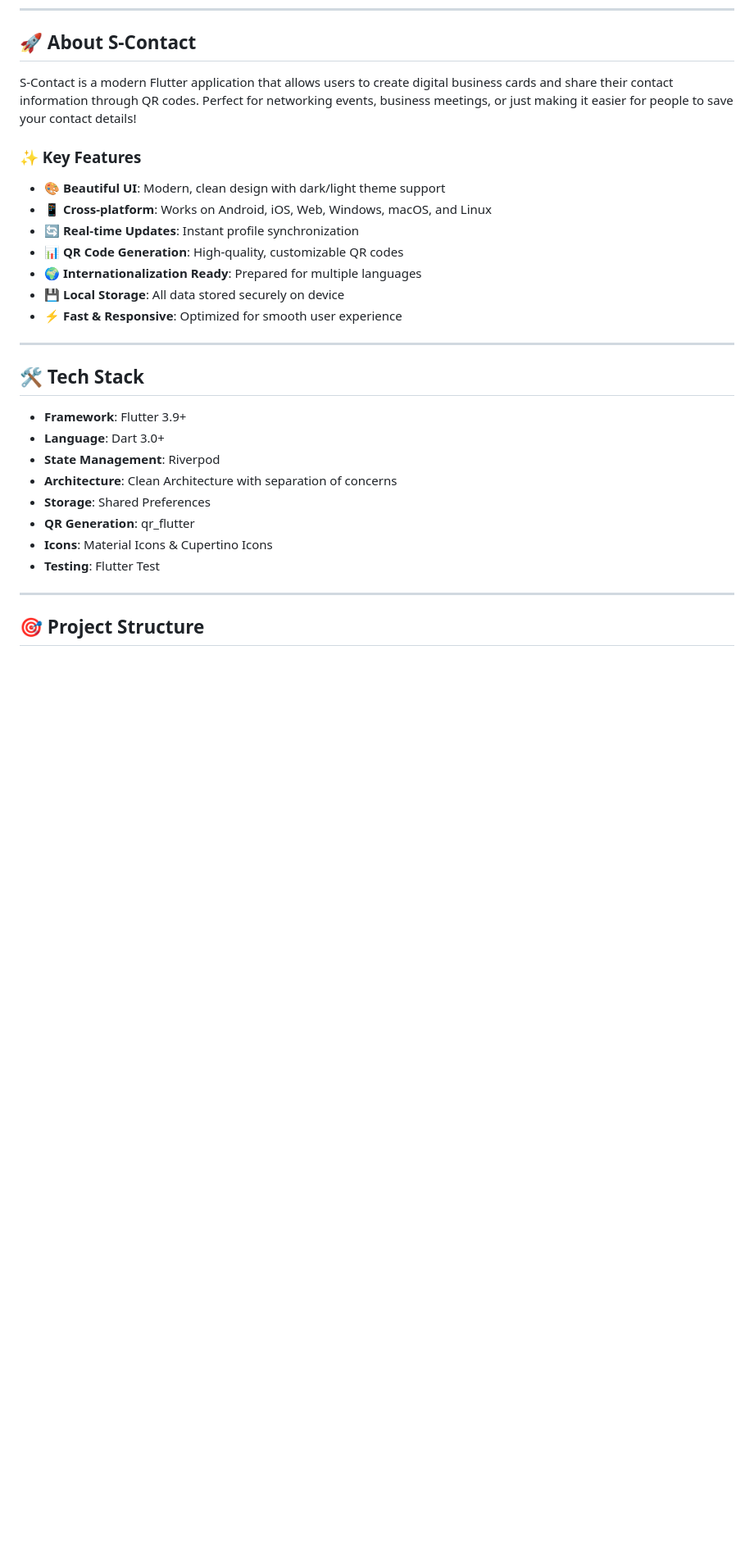
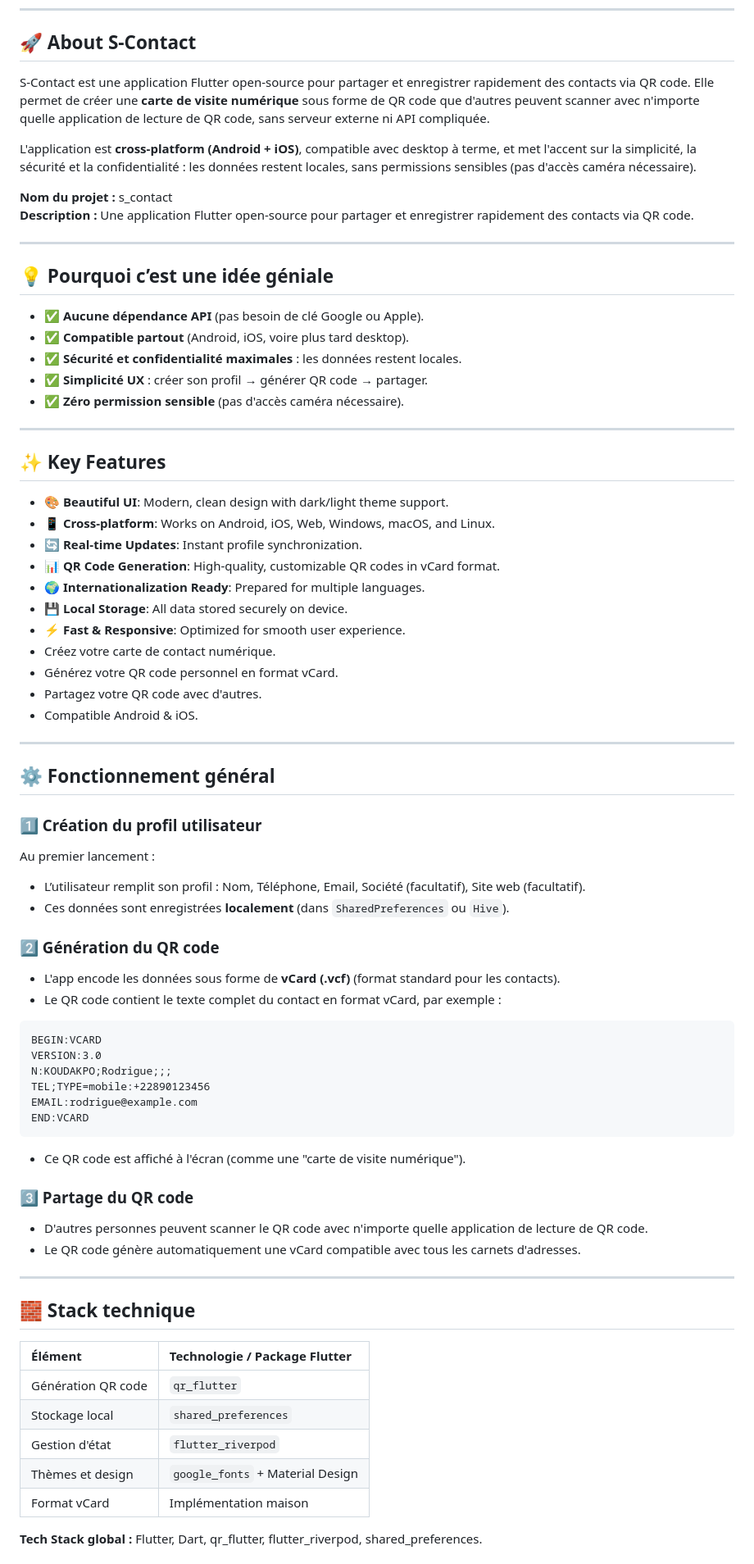
Before and after one commit to Rodrigue-k/s_contact, a Markdown page: README.md, the part around one of its changes. Shown at 82% size. Drawn GitHub-style; blank space fills up the shorter version.

Commit message:
Add French translations and enhance README content
Updated README.md to include French translations and enhanced project details.

````diff
--- a/README.md
+++ b/README.md
@@ -15,31 +15,82 @@
 
 ## 🚀 About S-Contact
 
-S-Contact is a modern Flutter application that allows users to create digital business cards and share their contact information through QR codes. Perfect for networking events, business meetings, or just making it easier for people to save your contact details!
+S-Contact est une application Flutter open-source pour partager et enregistrer rapidement des contacts via QR code. Elle permet de créer une **carte de visite numérique** sous forme de QR code que d'autres peuvent scanner avec n'importe quelle application de lecture de QR code, sans serveur externe ni API compliquée.
 
-### ✨ Key Features
+L'application est **cross-platform (Android + iOS)**, compatible avec desktop à terme, et met l'accent sur la simplicité, la sécurité et la confidentialité : les données restent locales, sans permissions sensibles (pas d'accès caméra nécessaire).
 
-- 🎨 **Beautiful UI**: Modern, clean design with dark/light theme support
-- 📱 **Cross-platform**: Works on Android, iOS, Web, Windows, macOS, and Linux
-- 🔄 **Real-time Updates**: Instant profile synchronization
-- 📊 **QR Code Generation**: High-quality, customizable QR codes
-- 🌍 **Internationalization Ready**: Prepared for multiple languages
-- 💾 **Local Storage**: All data stored securely on device
-- ⚡ **Fast & Responsive**: Optimized for smooth user experience
+**Nom du projet :** s_contact
+**Description :** Une application Flutter open-source pour partager et enregistrer rapidement des contacts via QR code.
 
 ---
 
-## 🛠️ Tech Stack
+## 💡 Pourquoi c’est une idée géniale
 
-- **Framework**: Flutter 3.9+
-- **Language**: Dart 3.0+
-- **State Management**: Riverpod
-- **Architecture**: Clean Architecture with separation of concerns
-- **Storage**: Shared Preferences
-- **QR Generation**: qr_flutter
-- **Icons**: Material Icons & Cupertino Icons
-- **Testing**: Flutter Test
+* ✅ **Aucune dépendance API** (pas besoin de clé Google ou Apple).
+* ✅ **Compatible partout** (Android, iOS, voire plus tard desktop).
+* ✅ **Sécurité et confidentialité maximales** : les données restent locales.
+* ✅ **Simplicité UX** : créer son profil → générer QR code → partager.
+* ✅ **Zéro permission sensible** (pas d'accès caméra nécessaire).
 
 ---
 
-## 🎯 Project Structure
+## ✨ Key Features
+
+- 🎨 **Beautiful UI**: Modern, clean design with dark/light theme support.
+- 📱 **Cross-platform**: Works on Android, iOS, Web, Windows, macOS, and Linux.
+- 🔄 **Real-time Updates**: Instant profile synchronization.
+- 📊 **QR Code Generation**: High-quality, customizable QR codes in vCard format.
+- 🌍 **Internationalization Ready**: Prepared for multiple languages.
+- 💾 **Local Storage**: All data stored securely on device.
+- ⚡ **Fast & Responsive**: Optimized for smooth user experience.
+- Créez votre carte de contact numérique.
+- Générez votre QR code personnel en format vCard.
+- Partagez votre QR code avec d'autres.
+- Compatible Android & iOS.
+
+---
+
+## ⚙️ Fonctionnement général
+
+### 1️⃣ Création du profil utilisateur
+
+Au premier lancement :
+
+* L’utilisateur remplit son profil : Nom, Téléphone, Email, Société (facultatif), Site web (facultatif).
+* Ces données sont enregistrées **localement** (dans `SharedPreferences` ou `Hive`).
+
+### 2️⃣ Génération du QR code
+
+* L'app encode les données sous forme de **vCard (.vcf)** (format standard pour les contacts).
+* Le QR code contient le texte complet du contact en format vCard, par exemple :
+
+```
+BEGIN:VCARD
+VERSION:3.0
+N:KOUDAKPO;Rodrigue;;;
+TEL;TYPE=mobile:+22890123456
+EMAIL:rodrigue@example.com
+END:VCARD
+```
+
+* Ce QR code est affiché à l'écran (comme une "carte de visite numérique").
+
+### 3️⃣ Partage du QR code
+
+* D'autres personnes peuvent scanner le QR code avec n'importe quelle application de lecture de QR code.
+* Le QR code génère automatiquement une vCard compatible avec tous les carnets d'adresses.
+
+---
+
+## 🧱 Stack technique
+
+| Élément                          | Technologie / Package Flutter                        |
+| :------------------------------- | :--------------------------------------------------- |
+| Génération QR code               | `qr_flutter`                                         |
+| Stockage local                   | `shared_preferences`                                 |
+| Gestion d'état                   | `flutter_riverpod`                                   |
+| Thèmes et design                 | `google_fonts` + Material Design                     |
+| Format vCard                     | Implémentation maison                                |
+
+**Tech Stack global :** Flutter, Dart, qr_flutter, flutter_riverpod, shared_preferences.
+
````
Also changed, not shown: other parts of README.md (+55 -23 lines).
